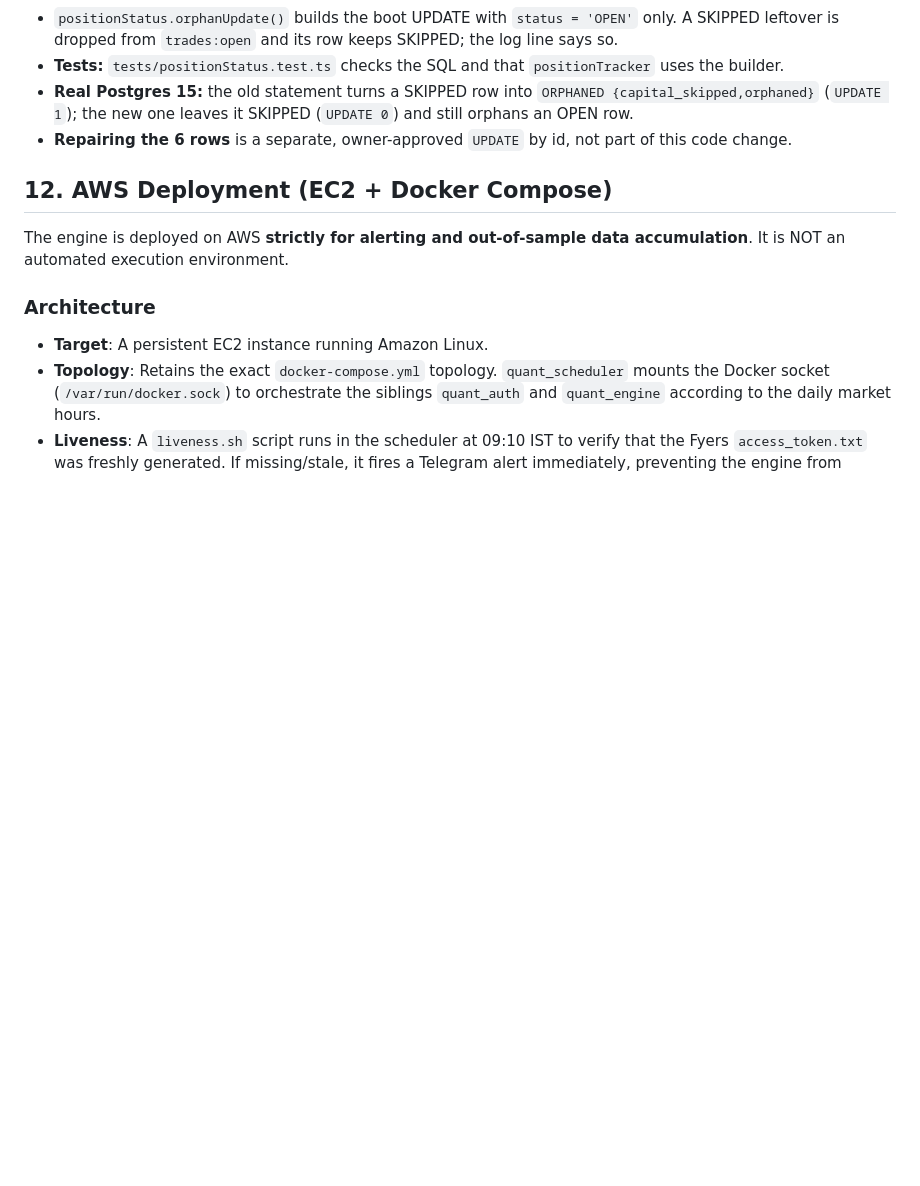
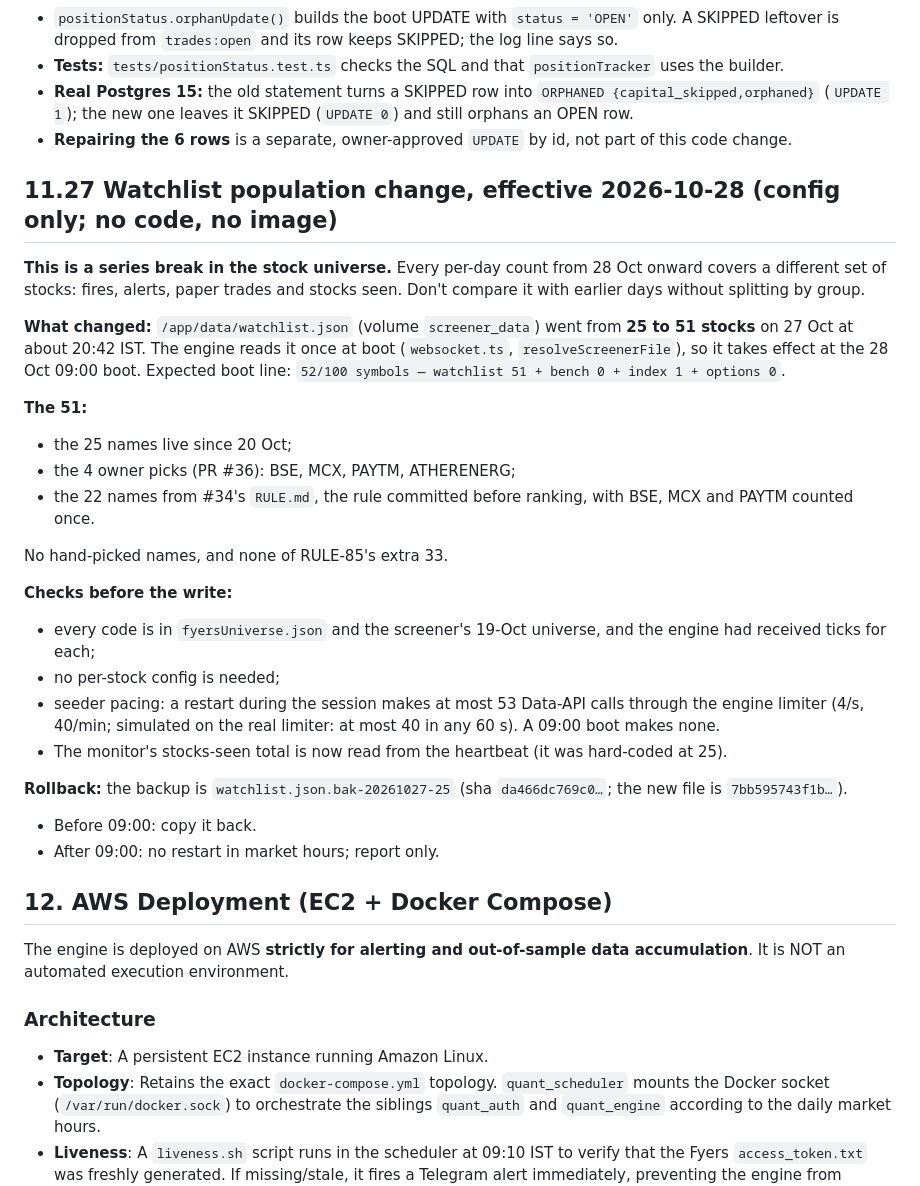
Before and after one commit to Abhishek-thakur1/insider-quant-engine, a Markdown page: AGENTS.md, the part around the change. Drawn GitHub-style; blank space fills up the shorter version.

Commit message:
docs: watchlist 25 -> 51 live from 28 Oct (population change, AGENTS 11.27, CHANGELOG, HANDOFF)

```diff
--- a/AGENTS.md
+++ b/AGENTS.md
@@ -1712,6 +1712,29 @@ Tests: `tests/publicData.test.ts`, and `tests/sseHeartbeat.test.ts`. The latter
 - **Real Postgres 15:** the old statement turns a SKIPPED row into `ORPHANED {capital_skipped,orphaned}` (`UPDATE 1`); the new one leaves it SKIPPED (`UPDATE 0`) and still orphans an OPEN row.
 - **Repairing the 6 rows** is a separate, owner-approved `UPDATE` by id, not part of this code change.
 
+## 11.27 Watchlist population change, effective 2026-10-28 (config only; no code, no image)
+
+**This is a series break in the stock universe.** Every per-day count from 28 Oct onward covers a different set of stocks: fires, alerts, paper trades and stocks seen. Don't compare it with earlier days without splitting by group.
+
+**What changed:** `/app/data/watchlist.json` (volume `screener_data`) went from **25 to 51 stocks** on 27 Oct at about 20:42 IST. The engine reads it once at boot (`websocket.ts`, `resolveScreenerFile`), so it takes effect at the 28 Oct 09:00 boot. Expected boot line: `52/100 symbols — watchlist 51 + bench 0 + index 1 + options 0`.
+
+**The 51:**
+- the 25 names live since 20 Oct;
+- the 4 owner picks (PR #36): BSE, MCX, PAYTM, ATHERENERG;
+- the 22 names from #34's `RULE.md`, the rule committed before ranking, with BSE, MCX and PAYTM counted once.
+
+No hand-picked names, and none of RULE-85's extra 33.
+
+**Checks before the write:**
+- every code is in `fyersUniverse.json` and the screener's 19-Oct universe, and the engine had received ticks for each;
+- no per-stock config is needed;
+- seeder pacing: a restart during the session makes at most 53 Data-API calls through the engine limiter (4/s, 40/min; simulated on the real limiter: at most 40 in any 60 s). A 09:00 boot makes none.
+- The monitor's stocks-seen total is now read from the heartbeat (it was hard-coded at 25).
+
+**Rollback:** the backup is `watchlist.json.bak-20261027-25` (sha `da466dc769c0…`; the new file is `7bb595743f1b…`).
+- Before 09:00: copy it back.
+- After 09:00: no restart in market hours; report only.
+
 ## 12. AWS Deployment (EC2 + Docker Compose)
 
 The engine is deployed on AWS **strictly for alerting and out-of-sample data accumulation**. It is NOT an automated execution environment.
```
Also changed, not shown: CHANGELOG.md (+9 -0 lines), HANDOFF.md (+3 -3 lines).
